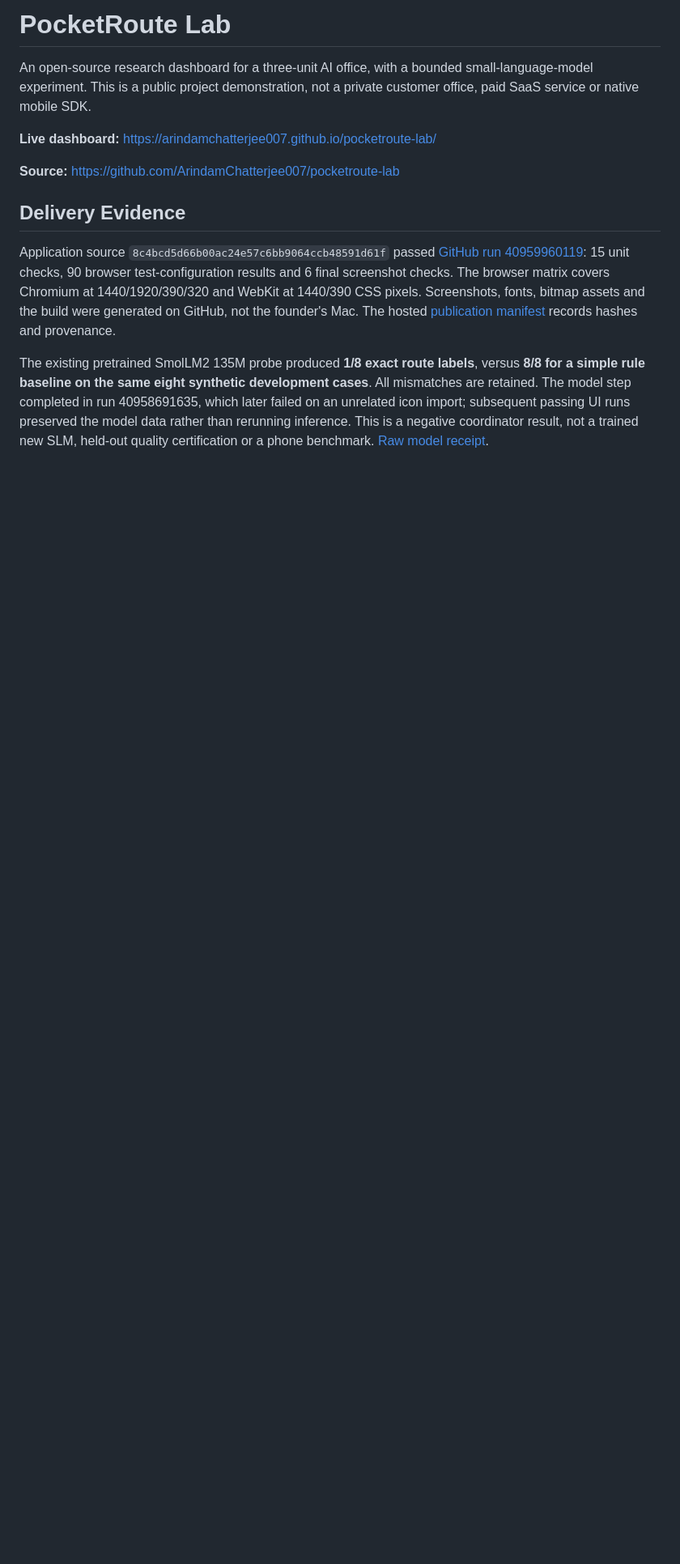
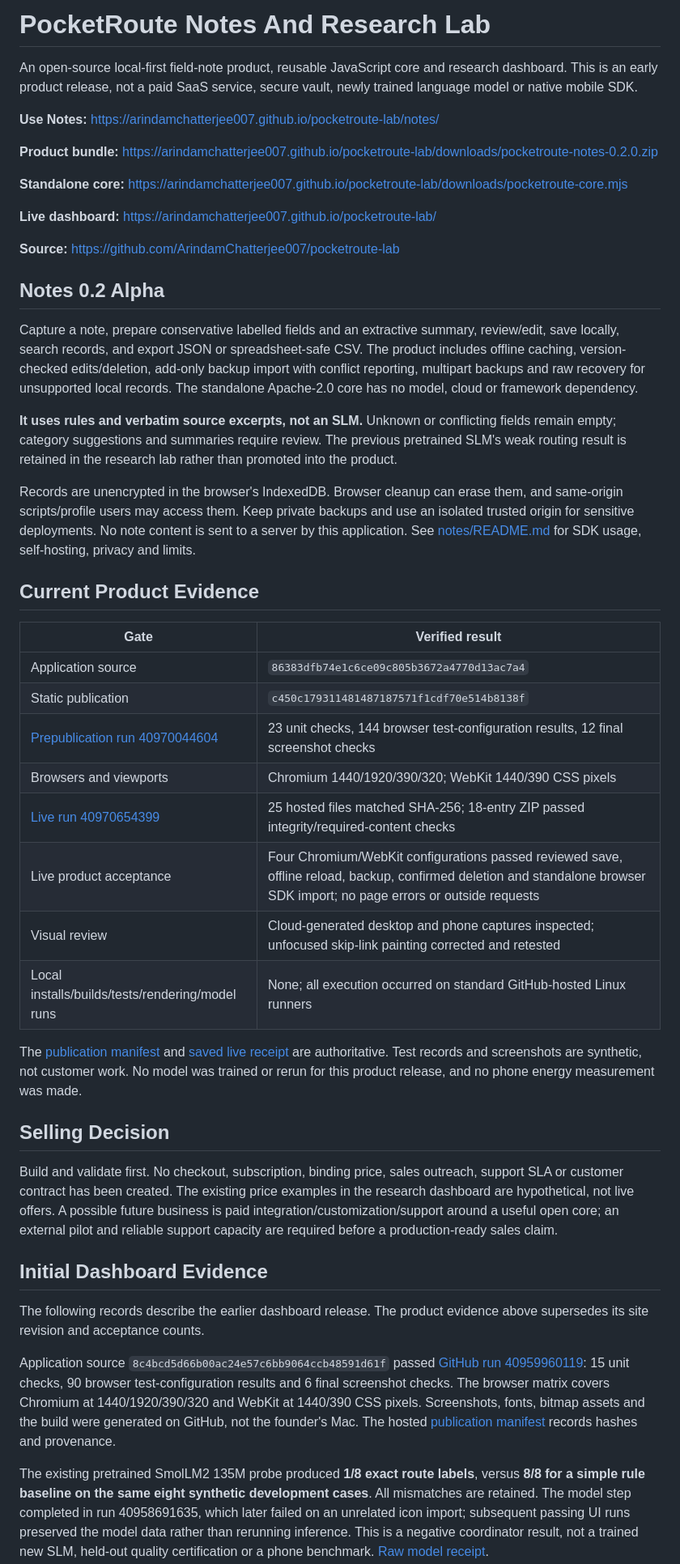
Before and after one commit to ArindamChatterjee0007/pocketroute-lab, a Markdown page: README.md, the part around one of its changes. Shown at 81% size. Drawn GitHub-style; blank space fills up the shorter version.

Commit message:
Document usable Notes alpha, verified distribution and deferred selling decision [skip ci]

```diff
--- a/README.md
+++ b/README.md
@@ -1,12 +1,47 @@
-# PocketRoute Lab
+# PocketRoute Notes And Research Lab
 
-An open-source research dashboard for a three-unit AI office, with a bounded small-language-model experiment. This is a public project demonstration, not a private customer office, paid SaaS service or native mobile SDK.
+An open-source local-first field-note product, reusable JavaScript core and research dashboard. This is an early product release, not a paid SaaS service, secure vault, newly trained language model or native mobile SDK.
+
+**Use Notes:** https://arindamchatterjee007.github.io/pocketroute-lab/notes/
+
+**Product bundle:** https://arindamchatterjee007.github.io/pocketroute-lab/downloads/pocketroute-notes-0.2.0.zip
+
+**Standalone core:** https://arindamchatterjee007.github.io/pocketroute-lab/downloads/pocketroute-core.mjs
 
 **Live dashboard:** https://arindamchatterjee007.github.io/pocketroute-lab/
 
 **Source:** https://github.com/ArindamChatterjee007/pocketroute-lab
 
-## Delivery Evidence
+## Notes 0.2 Alpha
+
+Capture a note, prepare conservative labelled fields and an extractive summary, review/edit, save locally, search records, and export JSON or spreadsheet-safe CSV. The product includes offline caching, version-checked edits/deletion, add-only backup import with conflict reporting, multipart backups and raw recovery for unsupported local records. The standalone Apache-2.0 core has no model, cloud or framework dependency.
+
+**It uses rules and verbatim source excerpts, not an SLM.** Unknown or conflicting fields remain empty; category suggestions and summaries require review. The previous pretrained SLM's weak routing result is retained in the research lab rather than promoted into the product.
+
+Records are unencrypted in the browser's IndexedDB. Browser cleanup can erase them, and same-origin scripts/profile users may access them. Keep private backups and use an isolated trusted origin for sensitive deployments. No note content is sent to a server by this application. See [notes/README.md](notes/README.md) for SDK usage, self-hosting, privacy and limits.
+
+## Current Product Evidence
+
+| Gate | Verified result |
+| --- | --- |
+| Application source | `86383dfb74e1c6ce09c805b3672a4770d13ac7a4` |
+| Static publication | `c450c179311481487187571f1cdf70e514b8138f` |
+| [Prepublication run 40970044604](https://github.com/ArindamChatterjee007/pocketroute-lab/actions/runs/40970044604) | 23 unit checks, 144 browser test-configuration results, 12 final screenshot checks |
+| Browsers and viewports | Chromium 1440/1920/390/320; WebKit 1440/390 CSS pixels |
+| [Live run 40970654399](https://github.com/ArindamChatterjee007/pocketroute-lab/actions/runs/40970654399) | 25 hosted files matched SHA-256; 18-entry ZIP passed integrity/required-content checks |
+| Live product acceptance | Four Chromium/WebKit configurations passed reviewed save, offline reload, backup, confirmed deletion and standalone browser SDK import; no page errors or outside requests |
+| Visual review | Cloud-generated desktop and phone captures inspected; unfocused skip-link painting corrected and retested |
+| Local installs/builds/tests/rendering/model runs | None; all execution occurred on standard GitHub-hosted Linux runners |
+
+The [publication manifest](https://arindamchatterjee007.github.io/pocketroute-lab/publication.json) and [saved live receipt](https://github.com/ArindamChatterjee007/pocketroute-lab/blob/main/data/live-verification.json) are authoritative. Test records and screenshots are synthetic, not customer work. No model was trained or rerun for this product release, and no phone energy measurement was made.
+
+## Selling Decision
+
+Build and validate first. No checkout, subscription, binding price, sales outreach, support SLA or customer contract has been created. The existing price examples in the research dashboard are hypothetical, not live offers. A possible future business is paid integration/customization/support around a useful open core; an external pilot and reliable support capacity are required before a production-ready sales claim.
+
+## Initial Dashboard Evidence
+
+The following records describe the earlier dashboard release. The product evidence above supersedes its site revision and acceptance counts.
 
 Application source `8c4bcd5d66b00ac24e57c6bb9064ccb48591d61f` passed [GitHub run 40959960119](https://github.com/ArindamChatterjee007/pocketroute-lab/actions/runs/40959960119): 15 unit checks, 90 browser test-configuration results and 6 final screenshot checks. The browser matrix covers Chromium at 1440/1920/390/320 and WebKit at 1440/390 CSS pixels. Screenshots, fonts, bitmap assets and the build were generated on GitHub, not the founder's Mac. The hosted [publication manifest](https://arindamchatterjee007.github.io/pocketroute-lab/publication.json) records hashes and provenance.
 
```
Also changed, not shown: other parts of README.md (+1 -1 lines), notes/README.md (+9 -1 lines).
